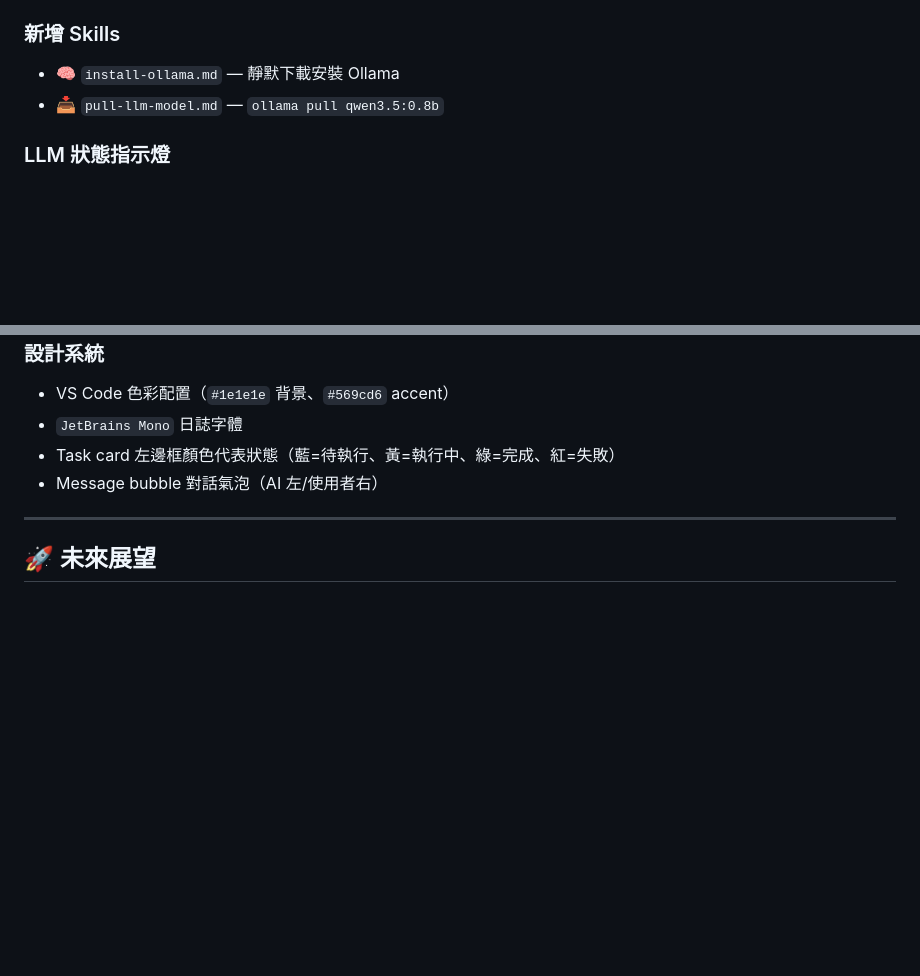
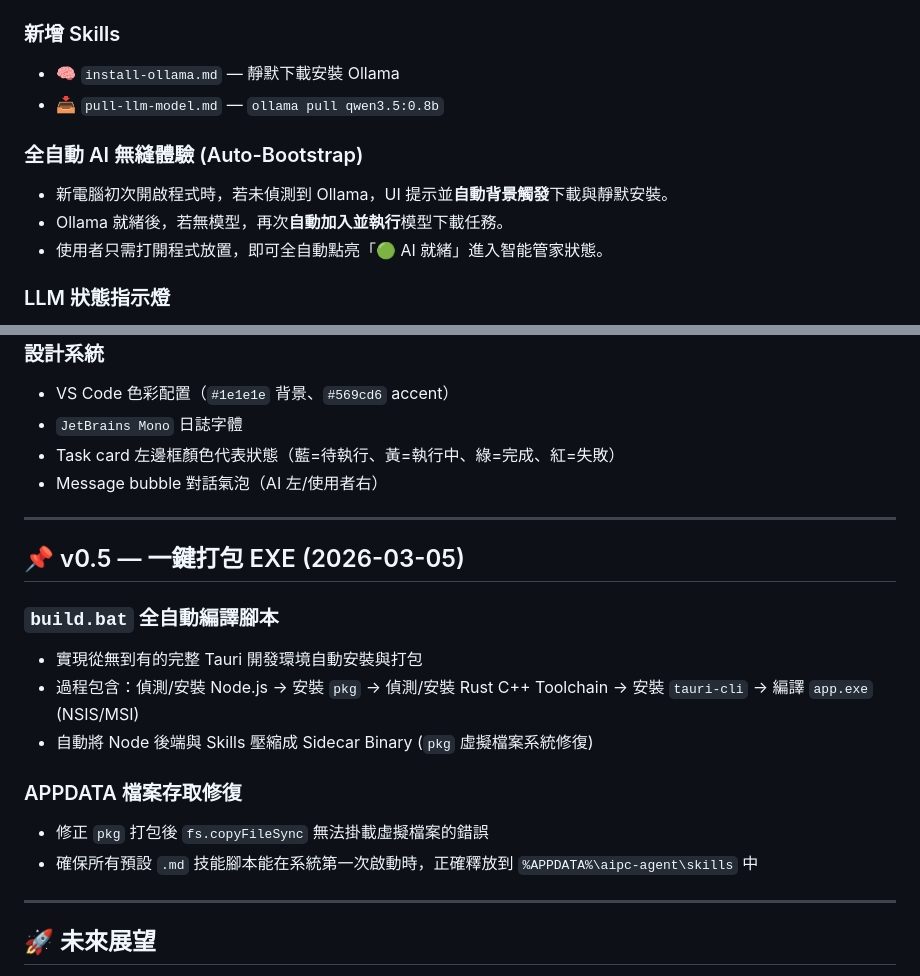
Before and after one commit to anomixer/visual-agent, a Markdown page: agent.md, 2 parts joined by grey strips. Rendered like a GitHub page; blank space fills up the shorter version.

```diff
--- a/agent.md
+++ b/agent.md
@@ -52,6 +52,11 @@
 - 🧠 `install-ollama.md` — 靜默下載安裝 Ollama
 - 📥 `pull-llm-model.md` — `ollama pull qwen3.5:0.8b`
 
+### 全自動 AI 無縫體驗 (Auto-Bootstrap)
+- 新電腦初次開啟程式時，若未偵測到 Ollama，UI 提示並**自動背景觸發**下載與靜默安裝。
+- Ollama 就緒後，若無模型，再次**自動加入並執行**模型下載任務。
+- 使用者只需打開程式放置，即可全自動點亮「🟢 AI 就緒」進入智能管家狀態。
+
 ### LLM 狀態指示燈
 - Title bar 加入發光小圓點（🔴 未安裝 / 🟡 模型未就緒 / 🟢 AI 就緒）
 - Status bar 同步顯示狀態
@@ -85,6 +90,19 @@
 
 ---
 
+## 📌 v0.5 — 一鍵打包 EXE (2026-03-05)
+
+### `build.bat` 全自動編譯腳本
+- 實現從無到有的完整 Tauri 開發環境自動安裝與打包
+- 過程包含：偵測/安裝 Node.js → 安裝 `pkg` → 偵測/安裝 Rust C++ Toolchain → 安裝 `tauri-cli` → 編譯 `app.exe` (NSIS/MSI)
+- 自動將 Node 後端與 Skills 壓縮成 Sidecar Binary (`pkg` 虛擬檔案系統修復)
+
+### APPDATA 檔案存取修復
+- 修正 `pkg` 打包後 `fs.copyFileSync` 無法掛載虛擬檔案的錯誤
+- 確保所有預設 `.md` 技能腳本能在系統第一次啟動時，正確釋放到 `%APPDATA%\aipc-agent\skills` 中
+
+---
+
 ## 🚀 未來展望
 
 - [ ] 硬體健康監控（S.M.A.R.T、CPU 溫度、風扇轉速）
```
Also changed, not shown: README.md (+19 -5 lines), aipc-spec.md (+3 -1 lines).
